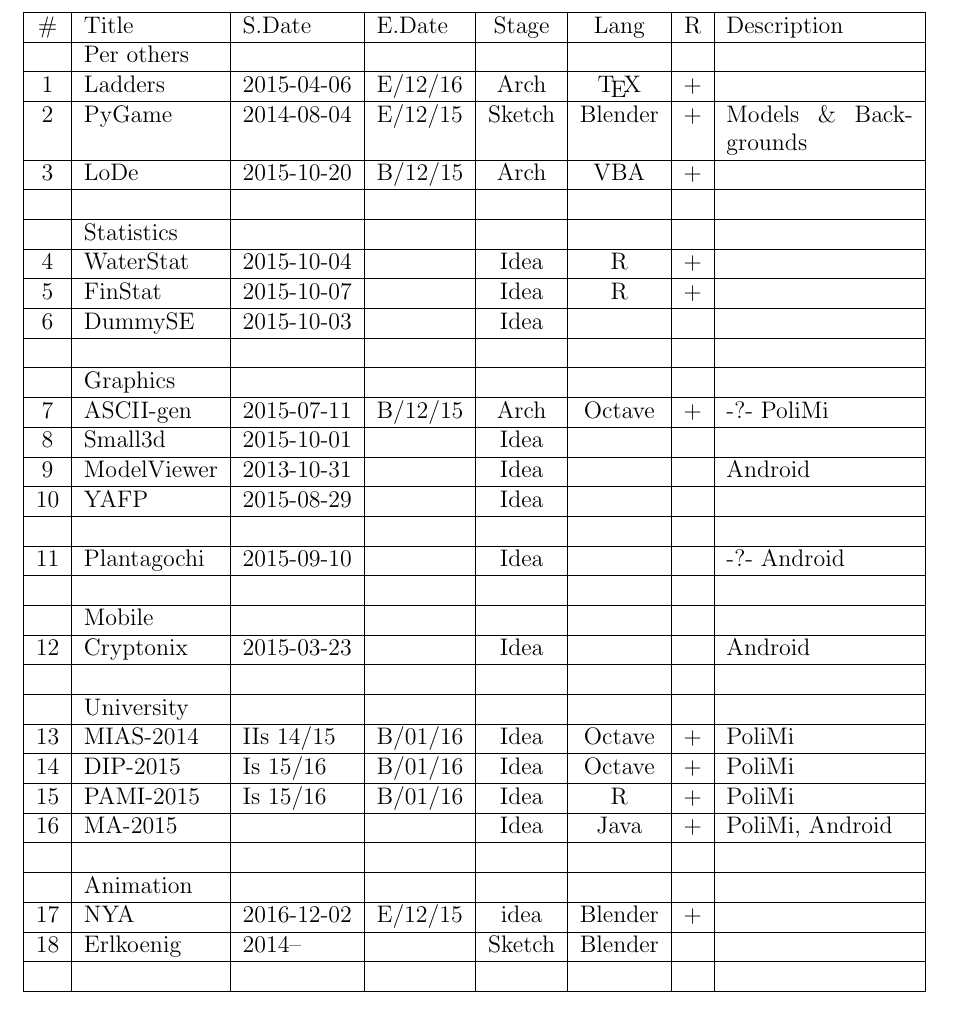
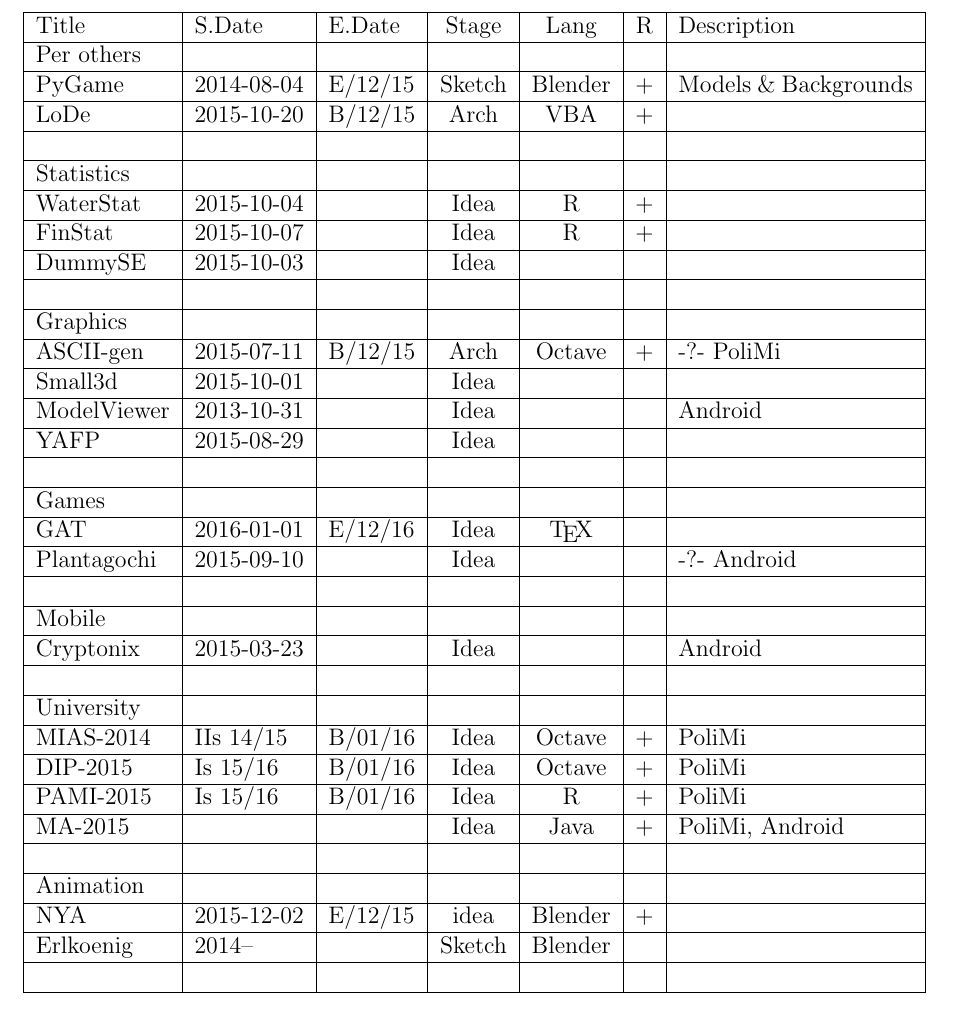
Before and after one commit to attillax/Temp, a LaTeX document (lists/list-of-projects.tex): part of the page, cut so that both start at the same text. Compiled offline with pdfLaTeX.

Commit message:
Add daily changes

```diff
--- a/lists/list-of-projects.tex
+++ b/lists/list-of-projects.tex
@@ -6,71 +6,73 @@
 \begin{document}
 
 % % % % % % % % % % % % % % % % % % % % % % % % % % % % % % % % %
-\begin{tabularx}{\textwidth}{|c|l|l|l|c|c|c|X|}
+\begin{tabularx}{\textwidth}{|l|l|l|c|c|c|X|}
 	\hline
-	\# & Title & S.Date & E.Date & Stage & Lang & R & Description \\
+	Title & S.Date & E.Date & Stage & Lang & R & Description \\
 	\hline
-	& Per others &  &  &  &  &  &  \\
+	Per others &  &  &  &  &  &  \\
 	\hline
-	1 & Ladders & 2015-04-06 & E/12/16 & Arch & \TeX & + &  \\
+	PyGame & 2014-08-04 & E/12/15 & Sketch & Blender & + & Models \& Backgrounds \\
 	\hline
-	2 & PyGame & 2014-08-04 & E/12/15 & Sketch & Blender & + & Models \& Backgrounds \\
+	LoDe & 2015-10-20 & B/12/15 & Arch & VBA & + &  \\
 	\hline
-	3 & LoDe & 2015-10-20 & B/12/15 & Arch & VBA & + &  \\
+	&  &  &  &  &  &  \\
 	\hline
-	&  &  &  &  &  &  &  \\
+	Statistics &  &  &  &  &  &  \\
 	\hline
-	& Statistics &  &  &  &  &  &  \\
+	WaterStat & 2015-10-04 &  & Idea & R & + &  \\
 	\hline
-	4 & WaterStat & 2015-10-04 &  & Idea & R & + &  \\
+	FinStat & 2015-10-07 &  & Idea & R & + &  \\
 	\hline
-	5 & FinStat & 2015-10-07 &  & Idea & R & + &  \\
+	DummySE & 2015-10-03 &  & Idea &  &  &  \\
 	\hline
-	6 & DummySE & 2015-10-03 &  & Idea &  &  &  \\
+	&  &  &  &  &  &  \\
 	\hline
-	&  &  &  &  &  &  &  \\
+	Graphics &  &  &  &  &  &  \\
 	\hline
-	& Graphics &  &  &  &  &  &  \\
+	ASCII-gen & 2015-07-11 & B/12/15 & Arch & Octave & + & -?- PoliMi \\
 	\hline
-	7 & ASCII-gen & 2015-07-11 & B/12/15 & Arch & Octave & + & -?- PoliMi \\
+	Small3d & 2015-10-01 &  & Idea &  &  &  \\
 	\hline
-	8 & Small3d & 2015-10-01 &  & Idea &  &  &  \\
+	ModelViewer & 2013-10-31 &  & Idea &  &  & Android \\
 	\hline
-	9 & ModelViewer & 2013-10-31 &  & Idea &  &  & Android \\
+	YAFP & 2015-08-29 &  & Idea &  &  &  \\
 	\hline
-	10 & YAFP & 2015-08-29 &  & Idea &  &  &  \\
+	&  &  &  &  &  &  \\
 	\hline
-	&  &  &  &  &  &  &  \\
+	Games &  &  &  &  &  &  \\
 	\hline
-	11 & Plantagochi & 2015-09-10 &  & Idea &  &  & -?- Android \\
+	GAT & 2016-01-01 & E/12/16 & Idea & \TeX &  &  \\
 	\hline
-	&  &  &  &  &  &  &  \\
+	Plantagochi & 2015-09-10 &  & Idea &  &  & -?- Android \\
 	\hline
-	& Mobile &  &  &  &  &  &  \\
+	&  &  &  &  &  &  \\
 	\hline
-	12 & Cryptonix & 2015-03-23 &  & Idea &  &  & Android \\
+	Mobile &  &  &  &  &  &  \\
 	\hline
-	&  &  &  &  &  &  &  \\
+	Cryptonix & 2015-03-23 &  & Idea &  &  & Android \\
 	\hline
-	& University &  &  &  &  &  &  \\
+	&  &  &  &  &  &  \\
 	\hline
-	13 & MIAS-2014 & IIs 14/15 & B/01/16 & Idea & Octave & + & PoliMi \\
+	University &  &  &  &  &  &  \\
 	\hline
-	14 & DIP-2015 & Is 15/16 & B/01/16 & Idea & Octave & + & PoliMi \\
+	MIAS-2014 & IIs 14/15 & B/01/16 & Idea & Octave & + & PoliMi \\
 	\hline
-	15 & PAMI-2015 & Is 15/16 & B/01/16 & Idea & R & + & PoliMi \\
+	DIP-2015 & Is 15/16 & B/01/16 & Idea & Octave & + & PoliMi \\
 	\hline
-	16 & MA-2015 &  &  & Idea & Java & + & PoliMi, Android \\
+	PAMI-2015 & Is 15/16 & B/01/16 & Idea & R & + & PoliMi \\
 	\hline
-	&  &  &  &  &  &  &  \\
+	MA-2015 &  &  & Idea & Java & + & PoliMi, Android \\
 	\hline
-	& Animation &  &  &  &  &  &  \\
+	&  &  &  &  &  &  \\
 	\hline
-	17 & NYA & 2016-12-02 & E/12/15 & idea & Blender & + &  \\
+	Animation &  &  &  &  &  &  \\
 	\hline
-	18 & Erlkoenig & 2014-- &  & Sketch & Blender &  &  \\
+	NYA & 2015-12-02 & E/12/15 & idea & Blender & + &  \\
 	\hline
-	&  &  &  &  &  &  &  \\
+	Erlkoenig & 2014-- &  & Sketch & Blender &  &  \\
+	\hline
+	&  &  &  &  &  &  \\
 	\hline
 \end{tabularx}
 
```
Also changed, not shown: 2016.tex (+3 -1 lines), 2016.pdf, lists/list-of-projects.pdf.
